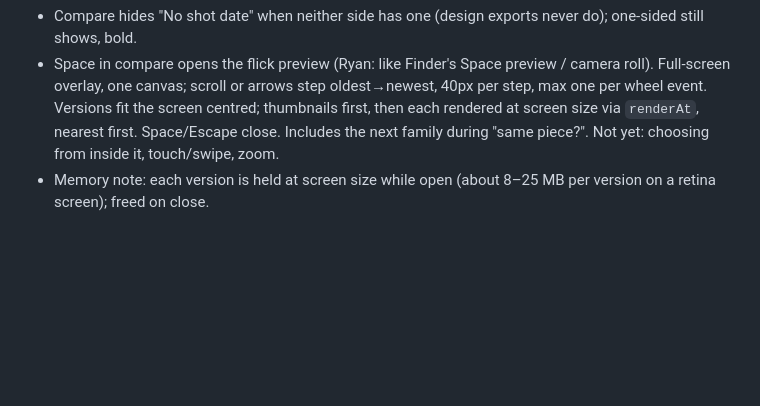
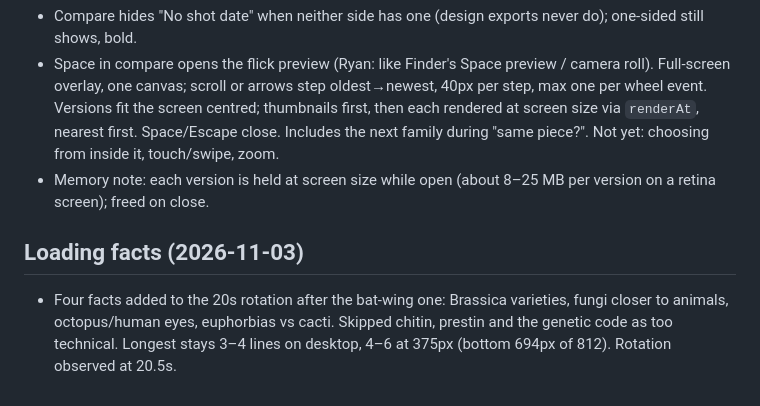
Before and after one commit to ryanjhabib/entp4332, a Markdown page: export-cleaner/build-log.md, the part around the change. Drawn GitHub-style; blank space fills up the shorter version.

Commit message:
Record the loading facts
Co-Authored-By: Claude Opus 5.5 <noreply@anthropic.com>

```diff
--- a/export-cleaner/build-log.md
+++ b/export-cleaner/build-log.md
@@ -486,3 +486,7 @@ DINOv2 small on the cases that matter: same poster across layouts 0.87–0.95; d
 - Compare hides "No shot date" when neither side has one (design exports never do); one-sided still shows, bold.
 - Space in compare opens the flick preview (Ryan: like Finder's Space preview / camera roll). Full-screen overlay, one canvas; scroll or arrows step oldest→newest, 40px per step, max one per wheel event. Versions fit the screen centred; thumbnails first, then each rendered at screen size via `renderAt`, nearest first. Space/Escape close. Includes the next family during "same piece?". Not yet: choosing from inside it, touch/swipe, zoom.
 - Memory note: each version is held at screen size while open (about 8–25 MB per version on a retina screen); freed on close.
+
+## Loading facts (2026-11-03)
+
+- Four facts added to the 20s rotation after the bat-wing one: Brassica varieties, fungi closer to animals, octopus/human eyes, euphorbias vs cacti. Skipped chitin, prestin and the genetic code as too technical. Longest stays 3–4 lines on desktop, 4–6 at 375px (bottom 694px of 812). Rotation observed at 20.5s.
```
